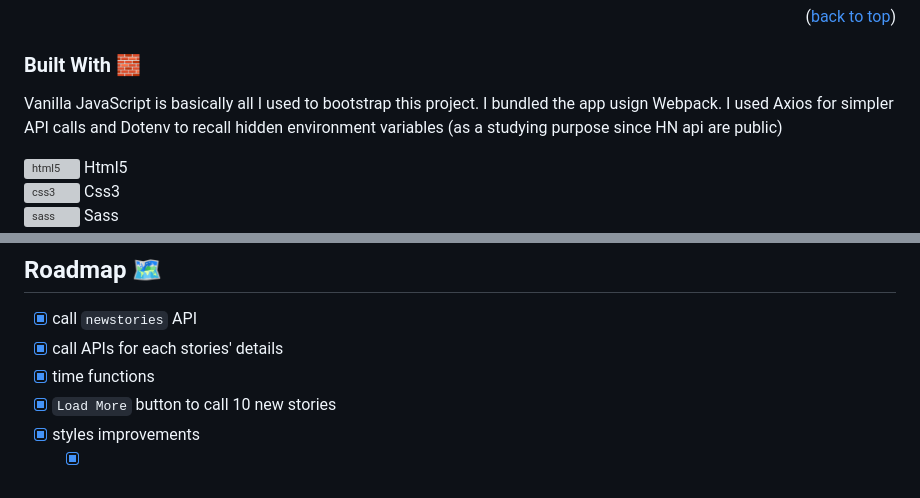
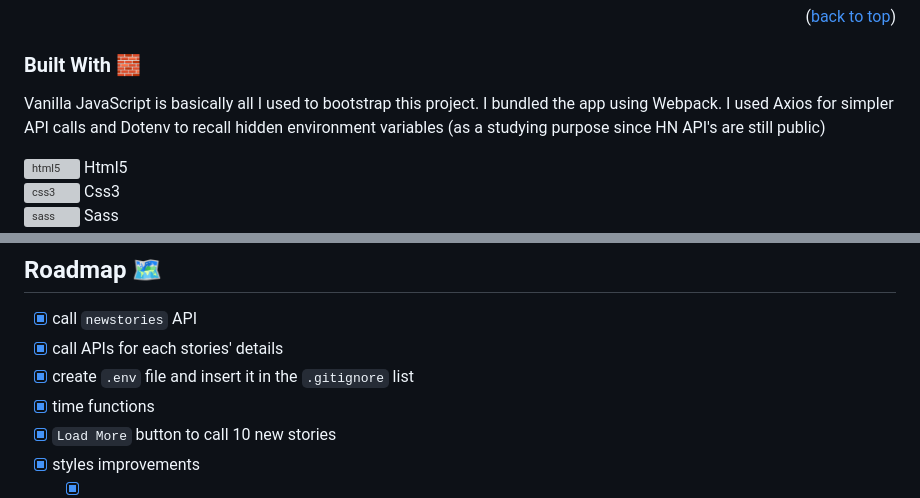
Before and after one commit to egidiosalinaro/hackernews-noframework, a Markdown page: README.md, 2 parts joined by grey strips. Rendered like a GitHub page; grey boxes are pictures that could not be loaded.

```diff
--- a/README.md
+++ b/README.md
@@ -61,7 +61,7 @@ A golden shadow, developed in `scrollShadow.js`, shows up to inform the user tha
 ### Built With :bricks:
 
 Vanilla JavaScript is basically all I used to bootstrap this project.
-I bundled the app usign Webpack. I used Axios for simpler API calls and Dotenv to recall hidden environment variables (as a studying purpose since HN api are public)
+I bundled the app using Webpack. I used Axios for simpler API calls and Dotenv to recall hidden environment variables (as a studying purpose since HN API's are still public)
 
 <p align="left"><a href="https://www.w3.org/html/" target="_blank" rel="noreferrer"> <img src="https://raw.githubusercontent.com/devicons/devicon/master/icons/html5/html5-original-wordmark.svg" alt="html5" width="40" height="40"/> </a> Html5 <br>
 <a href="https://www.w3schools.com/css/" target="_blank" rel="noreferrer"> <img src="https://raw.githubusercontent.com/devicons/devicon/master/icons/css3/css3-original-wordmark.svg" alt="css3" width="40" height="40"/></a> Css3 <br>
@@ -145,6 +157,7 @@ Golden shadows shows up from the header and the footer to inform the user that t
 
 - [x] call `newstories` API
 - [x] call APIs for each stories' details
+- [x] create `.env` file and insert it in the `.gitignore` list
 - [x] time functions
 - [x] `Load More` button to call 10 new stories
 - [x] styles improvements
```
Also changed, not shown: other parts of README.md (+31 -19 lines).
